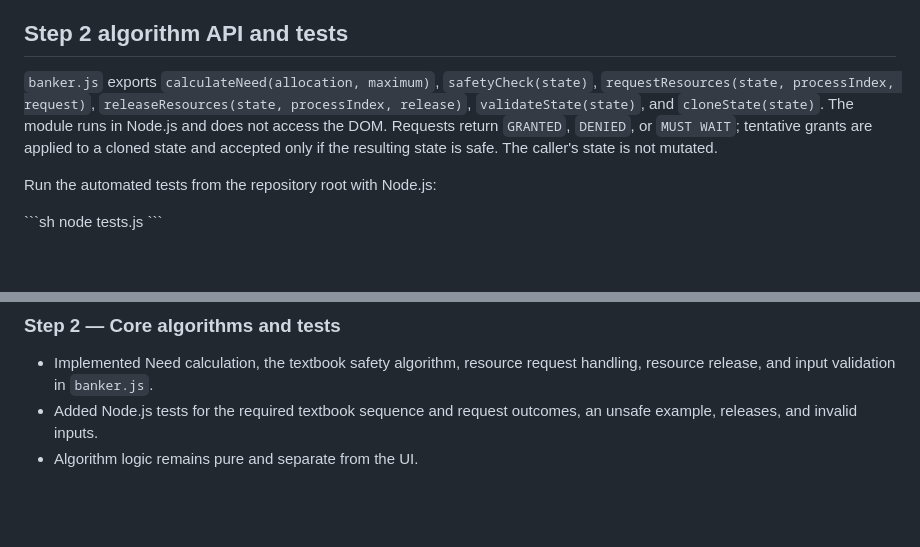
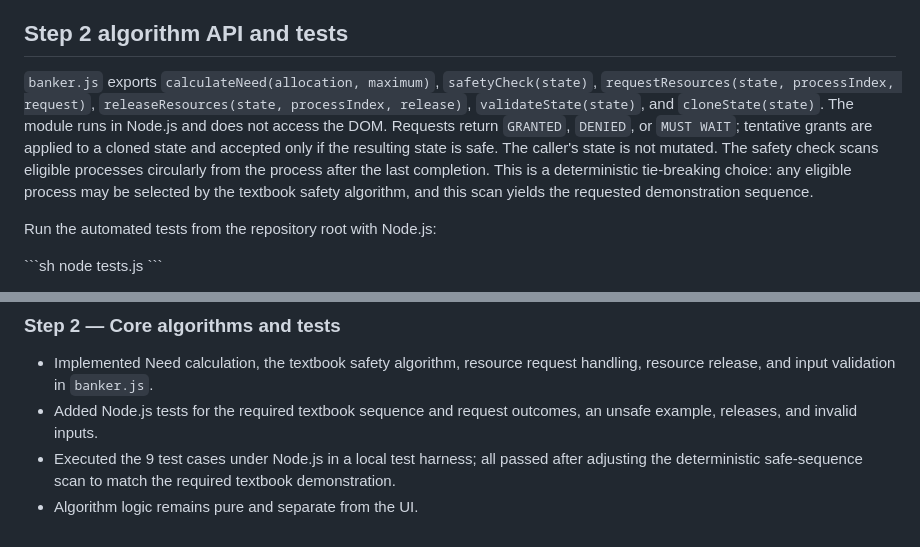
Before and after one commit to BethalaRinosh/Vigil, a Markdown page: README.md, 2 parts joined by grey strips. GitHub-like rendering; blank space fills up the shorter version.

Commit message:
Step 2: record algorithm tie-break and test results

```diff
--- a/README.md
+++ b/README.md
@@ -53,7 +53,7 @@ Inter is loaded from Google Fonts when a network connection is available; system
 
 ## Step 2 algorithm API and tests
 
-`banker.js` exports `calculateNeed(allocation, maximum)`, `safetyCheck(state)`, `requestResources(state, processIndex, request)`, `releaseResources(state, processIndex, release)`, `validateState(state)`, and `cloneState(state)`. The module runs in Node.js and does not access the DOM. Requests return `GRANTED`, `DENIED`, or `MUST WAIT`; tentative grants are applied to a cloned state and accepted only if the resulting state is safe. The caller's state is not mutated.
+`banker.js` exports `calculateNeed(allocation, maximum)`, `safetyCheck(state)`, `requestResources(state, processIndex, request)`, `releaseResources(state, processIndex, release)`, `validateState(state)`, and `cloneState(state)`. The module runs in Node.js and does not access the DOM. Requests return `GRANTED`, `DENIED`, or `MUST WAIT`; tentative grants are applied to a cloned state and accepted only if the resulting state is safe. The caller's state is not mutated. The safety check scans eligible processes circularly from the process after the last completion. This is a deterministic tie-breaking choice: any eligible process may be selected by the textbook safety algorithm, and this scan yields the requested demonstration sequence.
 
 Run the automated tests from the repository root with Node.js:
 
@@ -84,4 +84,5 @@ The tests cover the textbook safe sequence `P1, P3, P4, P0, P2`, granting P1's `
 
 - Implemented Need calculation, the textbook safety algorithm, resource request handling, resource release, and input validation in `banker.js`.
 - Added Node.js tests for the required textbook sequence and request outcomes, an unsafe example, releases, and invalid inputs.
+- Executed the 9 test cases under Node.js in a local test harness; all passed after adjusting the deterministic safe-sequence scan to match the required textbook demonstration.
 - Algorithm logic remains pure and separate from the UI.
```
